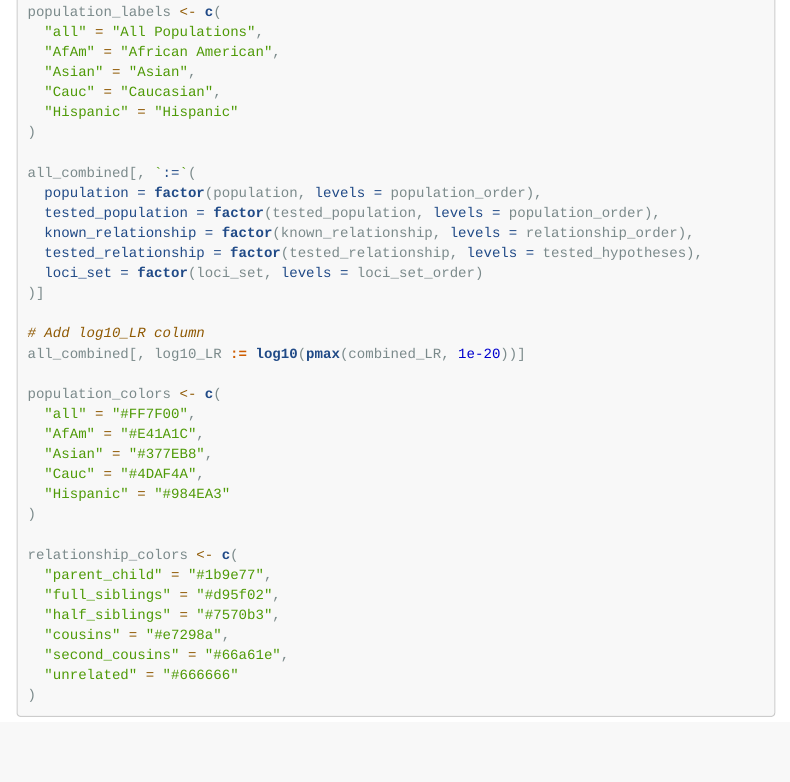
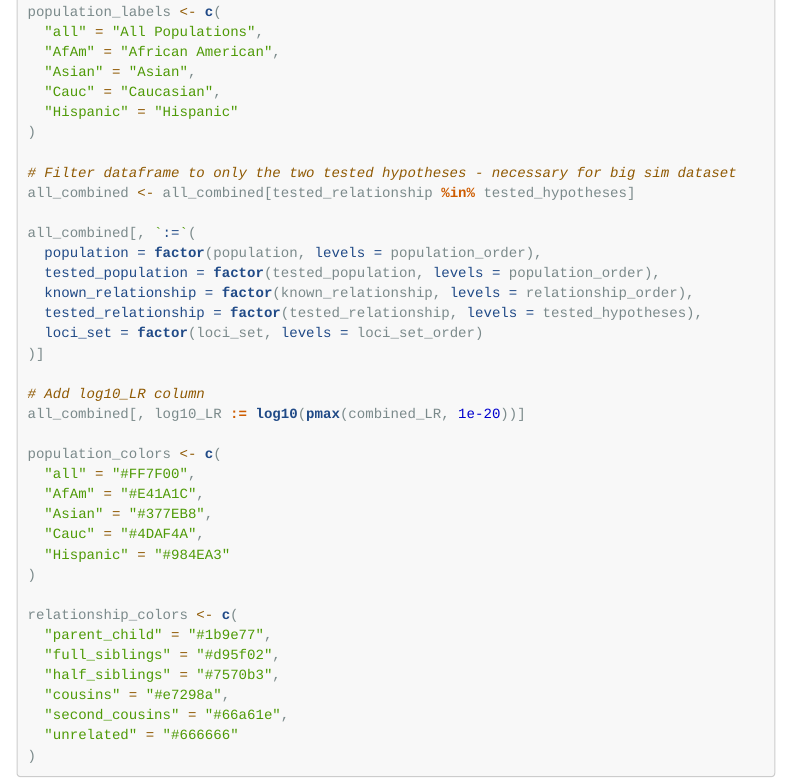
Before and after one commit to NicoleAdams-sci/podfridge_nea, an R Markdown document (analysis/simulation_analysis.Rmd): the page in a window 1100 px wide, from 3660 px down. Rendered offline with R 4.5, knitr and Pandoc, with nearby package versions; folded parts are opened; menus at the side of the page are left out.

Commit message:
added a filter step to keep only parent-child, full-sib tested_relationship from the big sim dataframe before analyzing

```diff
--- a/analysis/simulation_analysis.Rmd
+++ b/analysis/simulation_analysis.Rmd
@@ -202,6 +202,9 @@ population_labels <- c(
   "Cauc" = "Caucasian",
   "Hispanic" = "Hispanic"
 )
+
+# Filter dataframe to only the two tested hypotheses - necessary for big sim dataset
+all_combined <- all_combined[tested_relationship %in% tested_hypotheses]
 
 all_combined[, `:=`(
   population = factor(population, levels = population_order),
```
